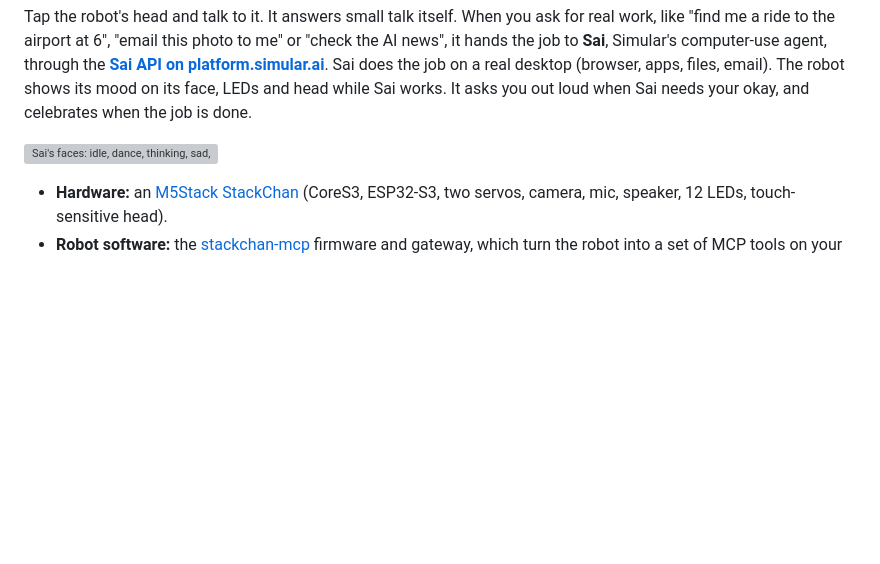
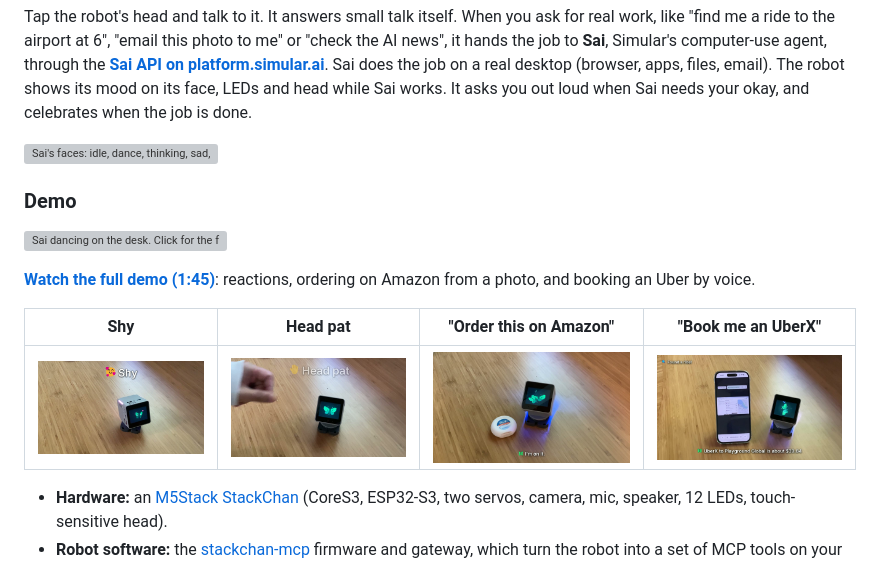
Before and after one commit to zening-cmd/stackchan-sai-desk-robot, a Markdown page: README.md, the part around the change. GitHub-like rendering; pictures changed too: docs/demo/amazon-floss.jpg (added), docs/demo/head-pat.jpg (added), docs/demo/shy.jpg (added); blank space fills up the shorter version; grey boxes are pictures that could not be loaded.

Commit message:
Add demo video, GIF and screenshots to README
Co-Authored-By: Claude Opus 5.5 <noreply@anthropic.com>

```diff
--- a/README.md
+++ b/README.md
@@ -7,6 +7,17 @@ desktop (browser, apps, files, email). The robot shows its mood on its face, LED
 out loud when Sai needs your okay, and celebrates when the job is done.
 
 ![Sai's faces: idle, dance, thinking, sad, surprised, shy](docs/faces.gif)
+
+### Demo
+
+[![Sai dancing on the desk. Click for the full demo video](docs/demo/sai-demo.gif)](docs/demo/sai-demo.mp4)
+
+**[Watch the full demo (1:45)](docs/demo/sai-demo.mp4)**: reactions, ordering on Amazon from a photo, and booking an
+Uber by voice.
+
+| Shy | Head pat | "Order this on Amazon" | "Book me an UberX" |
+| --- | --- | --- | --- |
+| ![Shy face](docs/demo/shy.jpg) | ![Head pat](docs/demo/head-pat.jpg) | ![Sai looks at dental floss and orders it](docs/demo/amazon-floss.jpg) | ![Sai quotes an UberX ride](docs/demo/uber-quote.jpg) |
 
 - **Hardware:** an [M5Stack StackChan](https://github.com/m5stack/StackChan) (CoreS3, ESP32-S3, two servos, camera,
   mic, speaker, 12 LEDs, touch-sensitive head).
```
Also changed, not shown: 2 other files.
